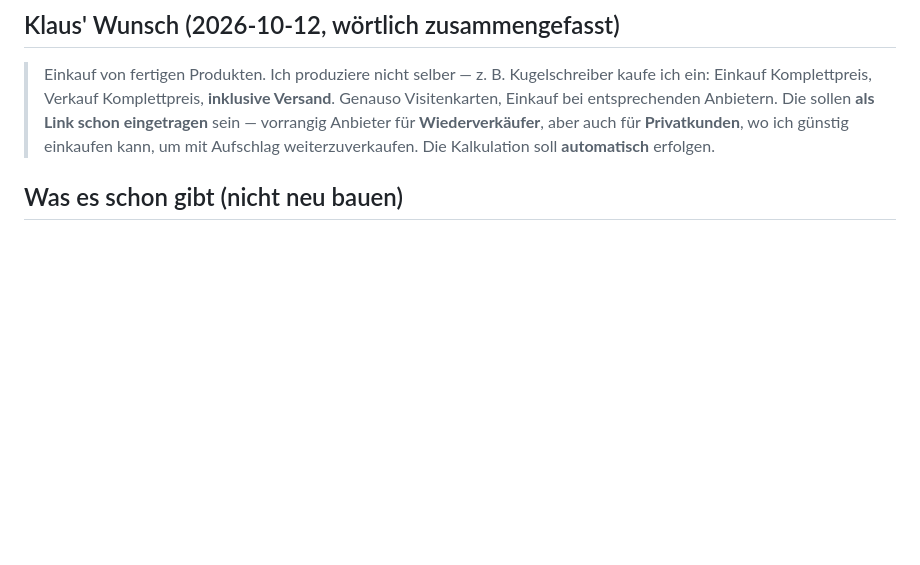
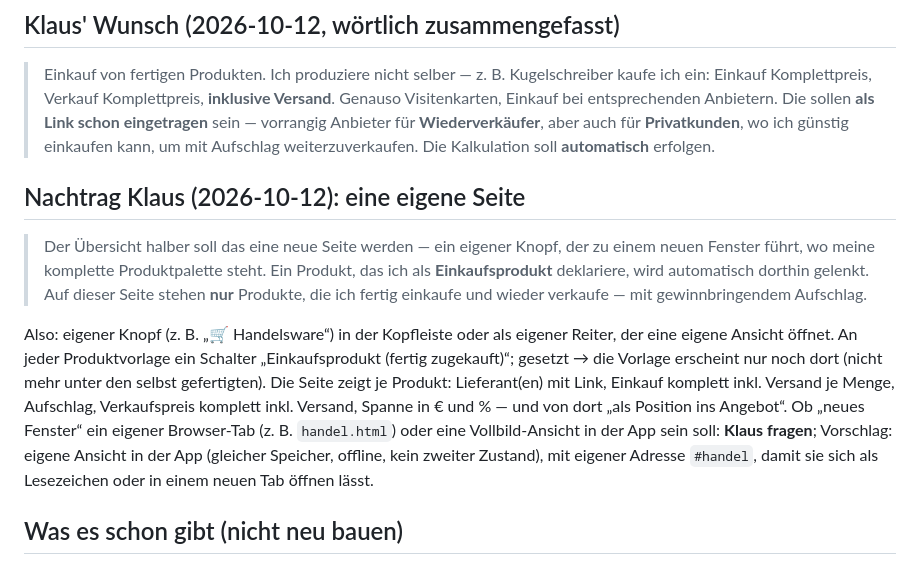
Before and after one commit to lausiklauskn-png/Workflow-Calculate, a Markdown page: docs/sessions/BRIEF_2026-10-13_handelsware.md, the part around the change. GitHub-like rendering; blank space fills up the shorter version.

Commit message:
Brief: Handelsware als eigene Seite (Klaus' Nachtrag)
Co-Authored-By: Claude Opus 5.5 <noreply@anthropic.com>
Claude-Session: https://claude.ai/code/session_01SkiWCexbaEi9MAqfBp3CwK

```diff
--- a/docs/sessions/BRIEF_2026-10-13_handelsware.md
+++ b/docs/sessions/BRIEF_2026-10-13_handelsware.md
@@ -10,6 +10,22 @@
 > entsprechenden Anbietern. Die sollen **als Link schon eingetragen** sein — vorrangig Anbieter für
 > **Wiederverkäufer**, aber auch für **Privatkunden**, wo ich günstig einkaufen kann, um mit Aufschlag
 > weiterzuverkaufen. Die Kalkulation soll **automatisch** erfolgen.
+
+## Nachtrag Klaus (2026-10-12): eine eigene Seite
+
+> Der Übersicht halber soll das eine neue Seite werden — ein eigener Knopf, der zu einem neuen Fenster führt,
+> wo meine komplette Produktpalette steht. Ein Produkt, das ich als **Einkaufsprodukt** deklariere, wird
+> automatisch dorthin gelenkt. Auf dieser Seite stehen **nur** Produkte, die ich fertig einkaufe und wieder
+> verkaufe — mit gewinnbringendem Aufschlag.
+
+Also: eigener Knopf (z. B. „🛒 Handelsware“) in der Kopfleiste oder als eigener Reiter, der eine eigene Ansicht
+öffnet. An jeder Produktvorlage ein Schalter „Einkaufsprodukt (fertig zugekauft)“; gesetzt → die Vorlage
+erscheint nur noch dort (nicht mehr unter den selbst gefertigten). Die Seite zeigt je Produkt: Lieferant(en)
+mit Link, Einkauf komplett inkl. Versand je Menge, Aufschlag, Verkaufspreis komplett inkl. Versand, Spanne
+in € und % — und von dort „als Position ins Angebot“. Ob „neues Fenster“ ein eigener Browser-Tab
+(z. B. `handel.html`) oder eine Vollbild-Ansicht in der App sein soll: **Klaus fragen**; Vorschlag: eigene
+Ansicht in der App (gleicher Speicher, offline, kein zweiter Zustand), mit eigener Adresse `#handel`,
+damit sie sich als Lesezeichen oder in einem neuen Tab öffnen lässt.
 
 ## Was es schon gibt (nicht neu bauen)
 
```
